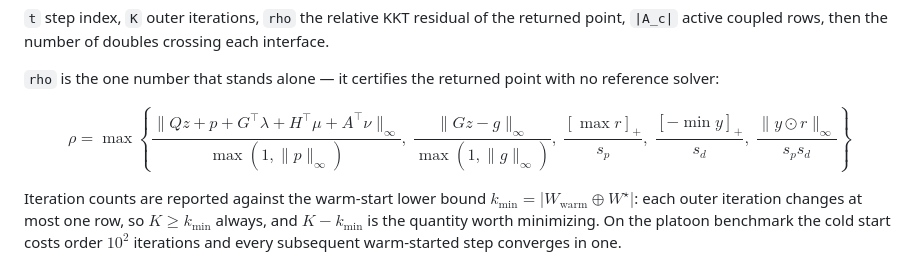
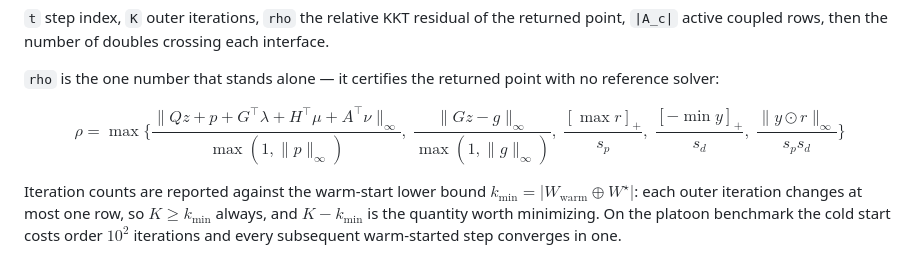
Before and after one commit to HSaleki/Semi-disitributed-Optimization-method-for-MPC, a Markdown page: README.md, the part around the change. Drawn GitHub-style.

```diff
--- a/README.md
+++ b/README.md
@@ -131,13 +131,13 @@ active coupled rows, then the number of doubles crossing each interface.
 `rho` is the one number that stands alone — it certifies the returned point with no reference solver:
 
 $$
-\rho = \max \left\{
+\rho = \max \{
 \frac{\|Qz+p+G^\top\lambda+H^\top\mu+A^\top\nu\|_\infty}{\max(1,\|p\|_\infty)},\;
 \frac{\|Gz-g\|_\infty}{\max(1,\|g\|_\infty)},\;
 \frac{[\max r]_+}{s_p},\;
 \frac{[-\min y]_+}{s_d},\;
 \frac{\|y \odot r\|_\infty}{s_p s_d}
-\right\}
+\}
 $$
 
 Iteration counts are reported against the warm-start lower bound
```
